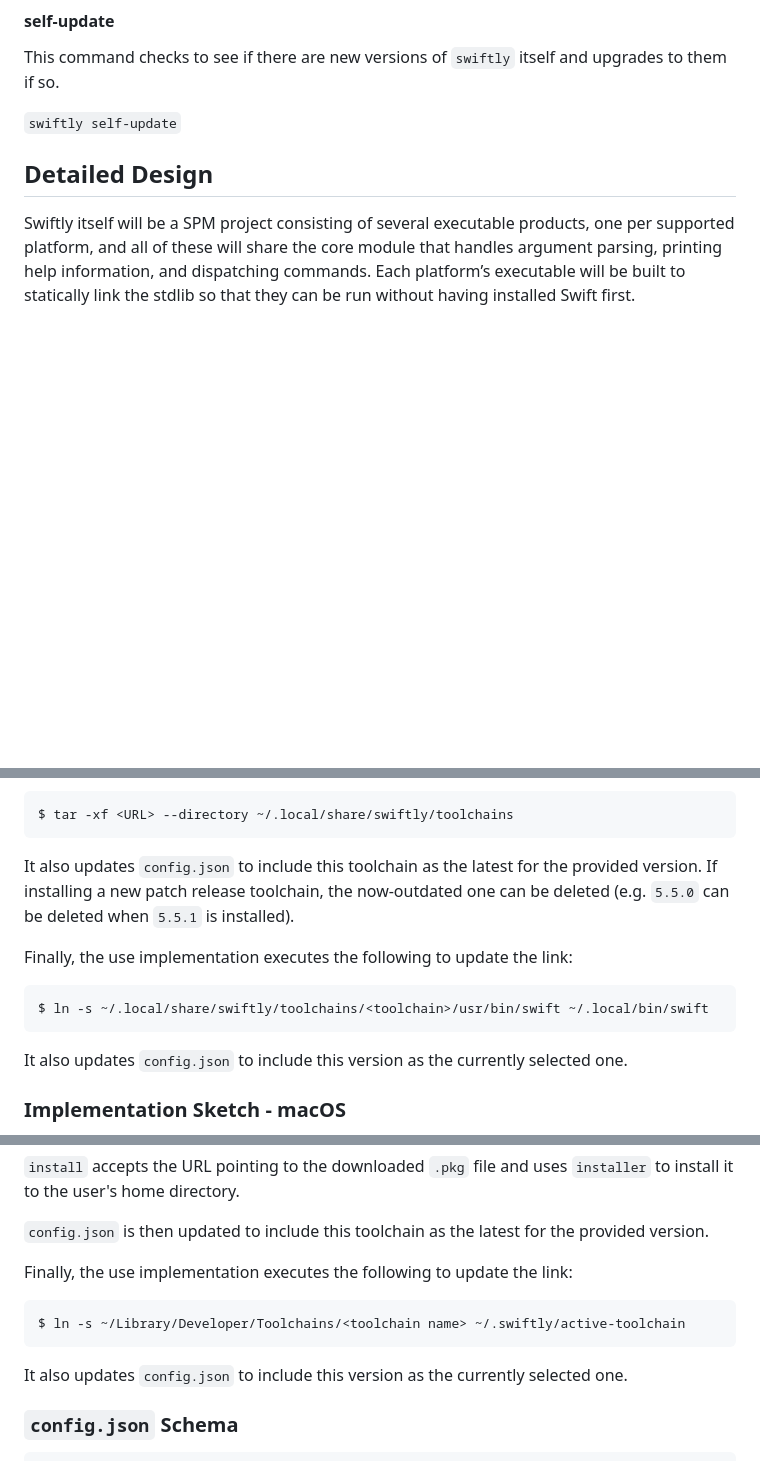
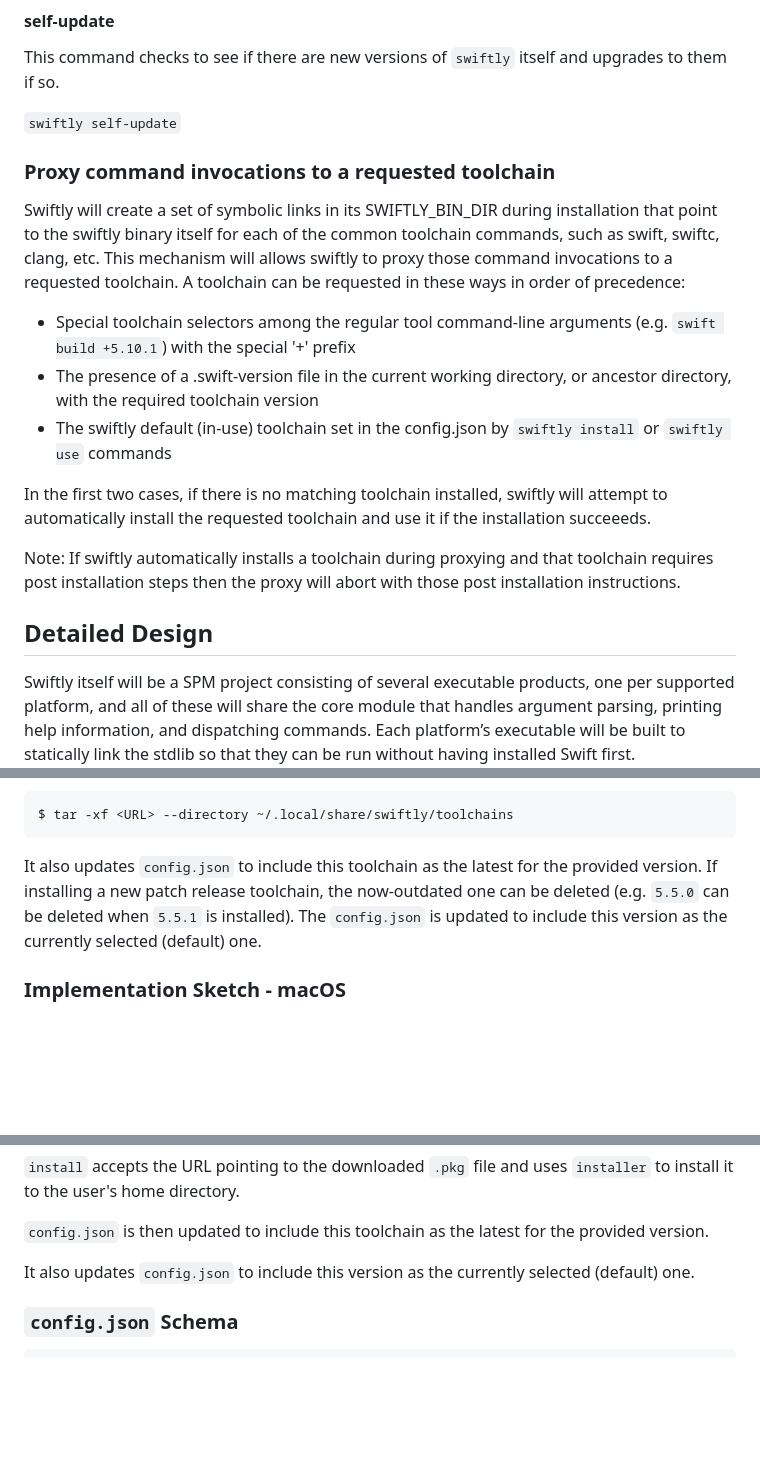
Before and after one commit to swiftlang/swiftly, a Markdown page: DESIGN.md, 3 parts joined by grey strips. Drawn GitHub-style; blank space fills up the shorter version.

Commit message:
DRAFT: Swiftly proxies
Add a design proposal for the new swiftly proxy system

````diff
--- a/DESIGN.md
+++ b/DESIGN.md
@@ -265,6 +269,18 @@ To get a list of snapshots for a swift version development branch use
 This command checks to see if there are new versions of `swiftly` itself and upgrades to them if so.
 
 `swiftly self-update`
+
+### Proxy command invocations to a requested toolchain
+
+Swiftly will create a set of symbolic links in its SWIFTLY_BIN_DIR during installation that point to the swiftly binary itself for each of the common toolchain commands, such as swift, swiftc, clang, etc. This mechanism will allows swiftly to proxy those command invocations to a requested toolchain. A toolchain can be requested in these ways in order of precedence:
+
+* Special toolchain selectors among the regular tool command-line arguments (e.g. `swift build +5.10.1`) with the special '+' prefix
+* The presence of a .swift-version file in the current working directory, or ancestor directory, with the required toolchain version
+* The swiftly default (in-use) toolchain set in the config.json by `swiftly install` or `swiftly use` commands
+
+In the first two cases, if there is no matching toolchain installed, swiftly will attempt to automatically install the requested toolchain and use it if the installation succeeeds.
+
+Note: If swiftly automatically installs a toolchain during proxying and that toolchain requires post installation steps then the proxy will abort with those post installation instructions.
 
 ## Detailed Design
 
@@ -457,15 +473,7 @@ https://download.swift.org/swift-5.5.1-release/ubuntu1604/swift-5.5.1-RELEASE/sw
 $ tar -xf <URL> --directory ~/.local/share/swiftly/toolchains
 ```
 
-It also updates `config.json` to include this toolchain as the latest for the provided version. If installing a new patch release toolchain, the now-outdated one can be deleted (e.g. `5.5.0` can be deleted when `5.5.1` is installed).
-
-Finally, the use implementation executes the following to update the link:
-
-```
-$ ln -s ~/.local/share/swiftly/toolchains/<toolchain>/usr/bin/swift ~/.local/bin/swift
-```
-
-It also updates `config.json` to include this version as the currently selected one.
+It also updates `config.json` to include this toolchain as the latest for the provided version. If installing a new patch release toolchain, the now-outdated one can be deleted (e.g. `5.5.0` can be deleted when `5.5.1` is installed). The `config.json` is updated to include this version as the currently selected (default) one.
 
 ### Implementation Sketch - macOS
 
@@ -481,13 +489,7 @@ https://download.swift.org/swift-<version>-RELEASE/xcode/swift-<version>-RELEASE
 
 `config.json` is then updated to include this toolchain as the latest for the provided version.
 
-Finally, the use implementation executes the following to update the link:
-
-```
-$ ln -s ~/Library/Developer/Toolchains/<toolchain name> ~/.swiftly/active-toolchain
-```
-
-It also updates `config.json` to include this version as the currently selected one.
+It also updates `config.json` to include this version as the currently selected (default) one.
 
 ### `config.json` Schema
 
````
Also changed, not shown: other parts of DESIGN.md (+8 -3 lines).
